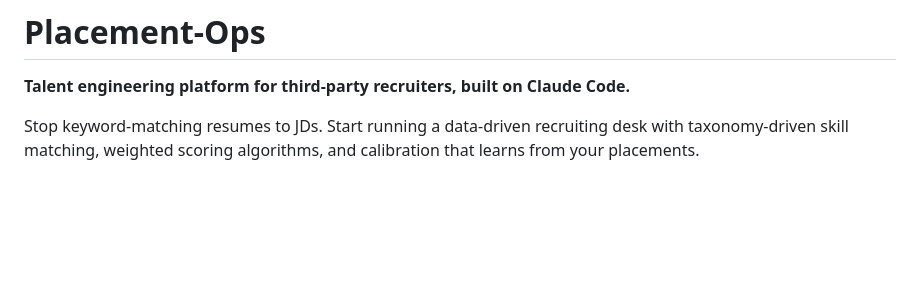
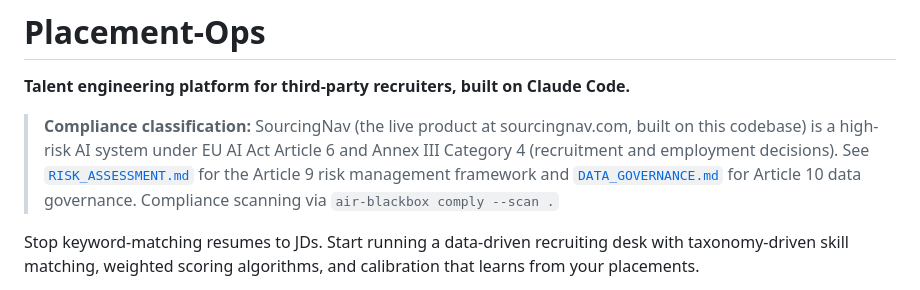
Before and after one commit to shotwellj/placement-ops, a Markdown page: README.md, the part around the change. Drawn GitHub-style; blank space fills up the shorter version.

```diff
--- a/README.md
+++ b/README.md
@@ -1,6 +1,15 @@
 # Placement-Ops
 
 **Talent engineering platform for third-party recruiters, built on Claude Code.**
+
+> **Compliance classification:** SourcingNav (the live product at
+> sourcingnav.com, built on this codebase) is a high-risk AI system
+> under EU AI Act Article 6 and Annex III Category 4 (recruitment and
+> employment decisions). See
+> [`RISK_ASSESSMENT.md`](./RISK_ASSESSMENT.md) for the Article 9 risk
+> management framework and [`DATA_GOVERNANCE.md`](./DATA_GOVERNANCE.md)
+> for Article 10 data governance. Compliance scanning via `air-blackbox
+> comply --scan .`
 
 Stop keyword-matching resumes to JDs. Start running a data-driven recruiting desk with taxonomy-driven skill matching, weighted scoring algorithms, and calibration that learns from your placements.
 
```
Also changed, not shown: DATA_GOVERNANCE.md (added, +210 -0 lines), RISK_ASSESSMENT.md (added, +210 -0 lines).
